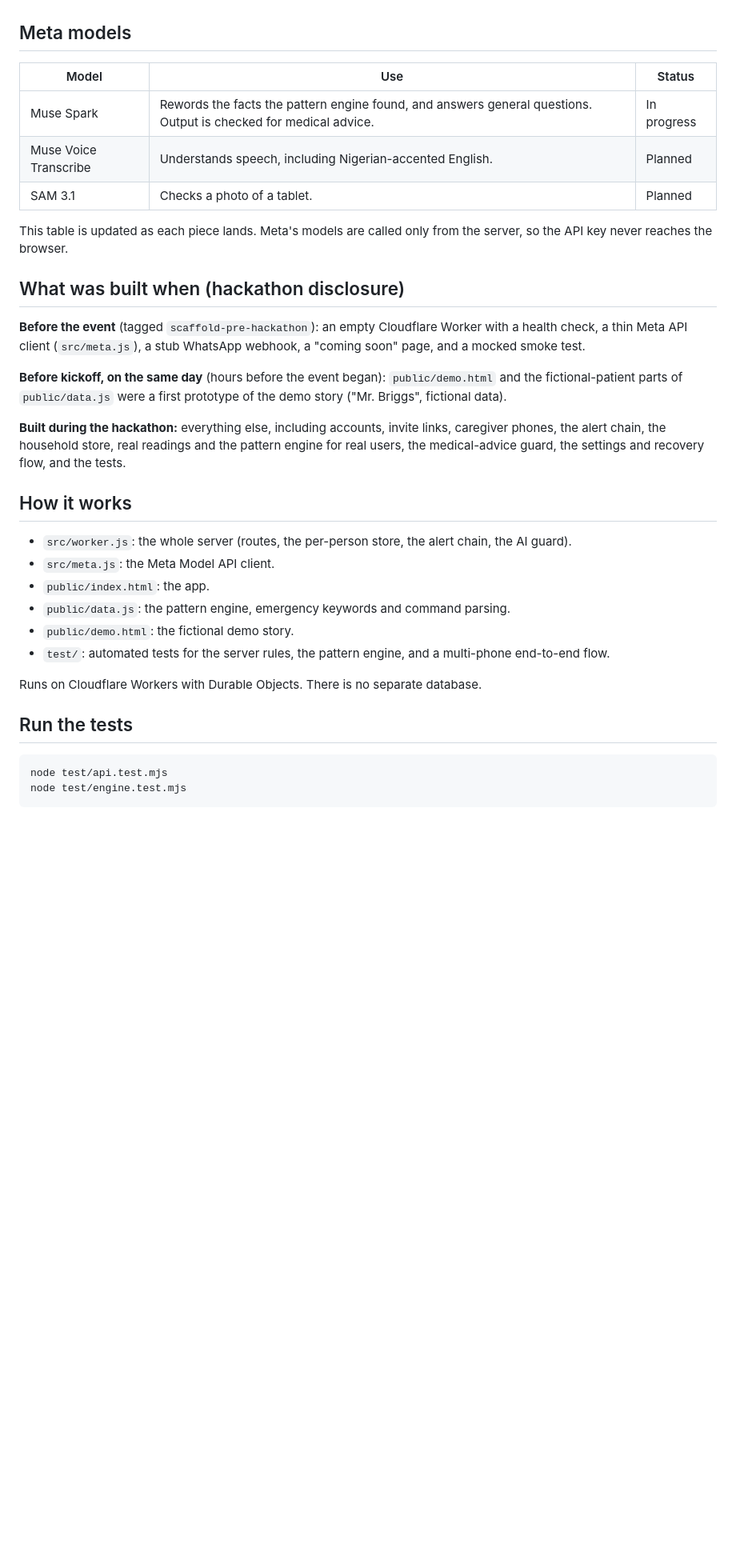
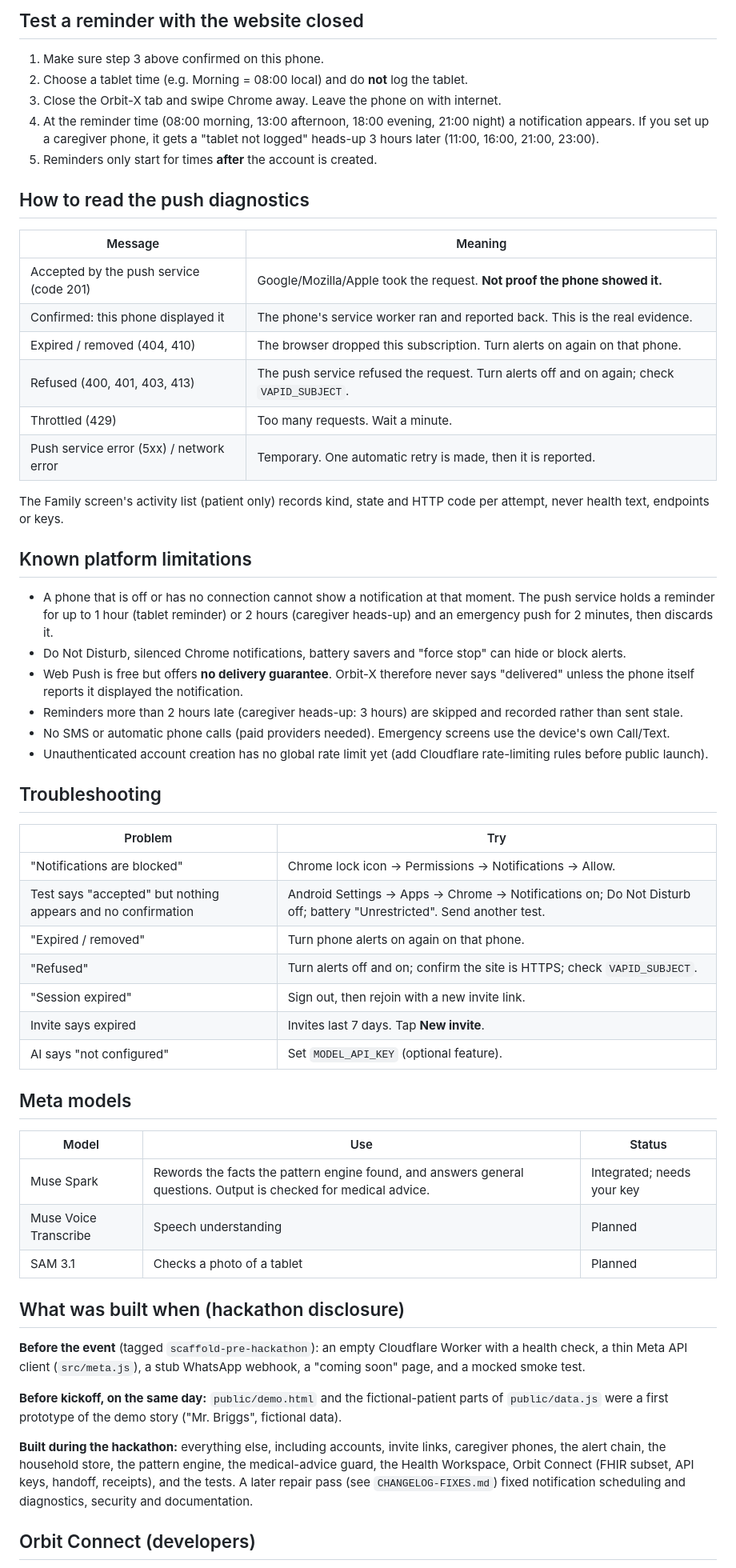
Before and after one commit to Orbit-X-Online/orbit-x, a Markdown page: README.md, the part around one of its changes. Shown at 80% size. GitHub-like rendering; blank space fills up the shorter version.

````diff
--- a/README.md
+++ b/README.md
@@ -16,37 +100,60 @@ Built for the Meta Global AI Developer Hackathon (Startups track).
+## Test a reminder with the website closed
+
+1. Make sure step 3 above confirmed on this phone.
+2. Choose a tablet time (e.g. Morning = 08:00 local) and do **not** log the tablet.
+3. Close the Orbit-X tab and swipe Chrome away. Leave the phone on with internet.
+4. At the reminder time (08:00 morning, 13:00 afternoon, 18:00 evening, 21:00 night) a notification appears. If you set up a caregiver phone, it gets a "tablet not logged" heads-up 3 hours later (11:00, 16:00, 21:00, 23:00).
+5. Reminders only start for times **after** the account is created.
+
+## How to read the push diagnostics
+
+| Message | Meaning |
+|---|---|
+| Accepted by the push service (code 201) | Google/Mozilla/Apple took the request. **Not proof the phone showed it.** |
+| Confirmed: this phone displayed it | The phone's service worker ran and reported back. This is the real evidence. |
+| Expired / removed (404, 410) | The browser dropped this subscription. Turn alerts on again on that phone. |
+| Refused (400, 401, 403, 413) | The push service refused the request. Turn alerts off and on again; check `VAPID_SUBJECT`. |
+| Throttled (429) | Too many requests. Wait a minute. |
+| Push service error (5xx) / network error | Temporary. One automatic retry is made, then it is reported. |
+
+The Family screen's activity list (patient only) records kind, state and HTTP code per attempt, never health text, endpoints or keys.
+
+## Known platform limitations
+
+- A phone that is off or has no connection cannot show a notification at that moment. The push service holds a reminder for up to 1 hour (tablet reminder) or 2 hours (caregiver heads-up) and an emergency push for 2 minutes, then discards it.
+- Do Not Disturb, silenced Chrome notifications, battery savers and "force stop" can hide or block alerts.
+- Web Push is free but offers **no delivery guarantee**. Orbit-X therefore never says "delivered" unless the phone itself reports it displayed the notification.
+- Reminders more than 2 hours late (caregiver heads-up: 3 hours) are skipped and recorded rather than sent stale.
+- No SMS or automatic phone calls (paid providers needed). Emergency screens use the device's own Call/Text.
+- Unauthenticated account creation has no global rate limit yet (add Cloudflare rate-limiting rules before public launch).
+
+## Troubleshooting
+
+| Problem | Try |
+|---|---|
+| "Notifications are blocked" | Chrome lock icon → Permissions → Notifications → Allow. |
+| Test says "accepted" but nothing appears and no confirmation | Android Settings → Apps → Chrome → Notifications on; Do Not Disturb off; battery "Unrestricted". Send another test. |
+| "Expired / removed" | Turn phone alerts on again on that phone. |
+| "Refused" | Turn alerts off and on; confirm the site is HTTPS; check `VAPID_SUBJECT`. |
+| "Session expired" | Sign out, then rejoin with a new invite link. |
+| Invite says expired | Invites last 7 days. Tap **New invite**. |
+| AI says "not configured" | Set `MODEL_API_KEY` (optional feature). |
 
 ## Meta models
 
 | Model | Use | Status |
 |---|---|---|
-| Muse Spark | Rewords the facts the pattern engine found, and answers general questions. Output is checked for medical advice. | In progress |
-| Muse Voice Transcribe | Understands speech, including Nigerian-accented English. | Planned |
-| SAM 3.1 | Checks a photo of a tablet. | Planned |
-
-This table is updated as each piece lands. Meta's models are called only from the server, so the API key never reaches the browser.
+| Muse Spark | Rewords the facts the pattern engine found, and answers general questions. Output is checked for medical advice. | Integrated; needs your key |
+| Muse Voice Transcribe | Speech understanding | Planned |
+| SAM 3.1 | Checks a photo of a tablet | Planned |
 
 ## What was built when (hackathon disclosure)
 
 **Before the event** (tagged `scaffold-pre-hackathon`): an empty Cloudflare Worker with a health check, a thin Meta API client (`src/meta.js`), a stub WhatsApp webhook, a "coming soon" page, and a mocked smoke test.
 
-**Before kickoff, on the same day** (hours before the event began): `public/demo.html` and the fictional-patient parts of `public/data.js` were a first prototype of the demo story ("Mr. Briggs", fictional data).
+**Before kickoff, on the same day:** `public/demo.html` and the fictional-patient parts of `public/data.js` were a first prototype of the demo story ("Mr. Briggs", fictional data).
 
-**Built during the hackathon:** everything else, including accounts, invite links, caregiver phones, the alert chain, the household store, real readings and the pattern engine for real users, the medical-advice guard, the settings and recovery flow, and the tests.
+**Built during the hackathon:** everything else, including accounts, invite links, caregiver phones, the alert chain, the household store, the pattern engine, the medical-advice guard, the Health Workspace, Orbit Connect (FHIR subset, API keys, handoff, receipts), and the tests. A later repair pass (see `CHANGELOG-FIXES.md`) fixed notification scheduling and diagnostics, security and documentation.
 
-## How it works
+## Orbit Connect (developers)
 
-- `src/worker.js`: the whole server (routes, the per-person store, the alert chain, the AI guard).
-- `src/meta.js`: the Meta Model API client.
-- `public/index.html`: the app.
-- `public/data.js`: the pattern engine, emergency keywords and command parsing.
-- `public/demo.html`: the fictional demo story.
-- `test/`: automated tests for the server rules, the pattern engine, and a multi-phone end-to-end flow.
-
-Runs on Cloudflare Workers with Durable Objects. There is no separate database.
-
-## Run the tests
-
-```
-node test/api.test.mjs
-node test/engine.test.mjs
-```
-
````
Also changed, not shown: other parts of README.md (+94 -42 lines).
